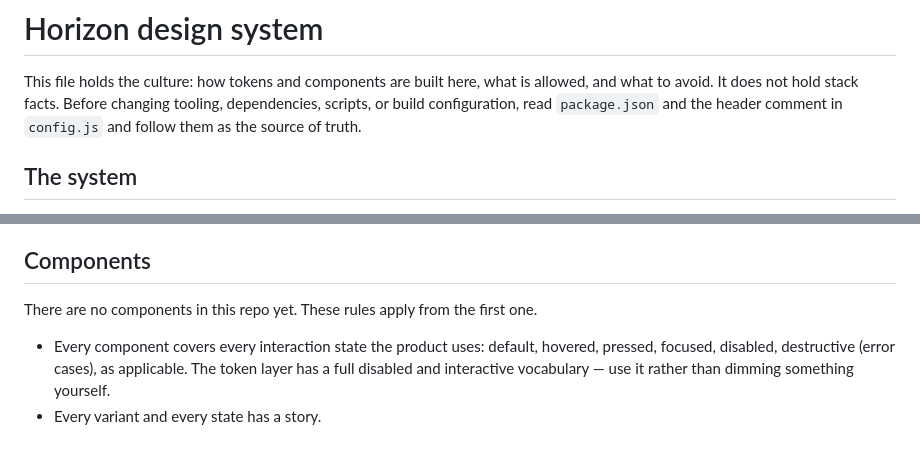
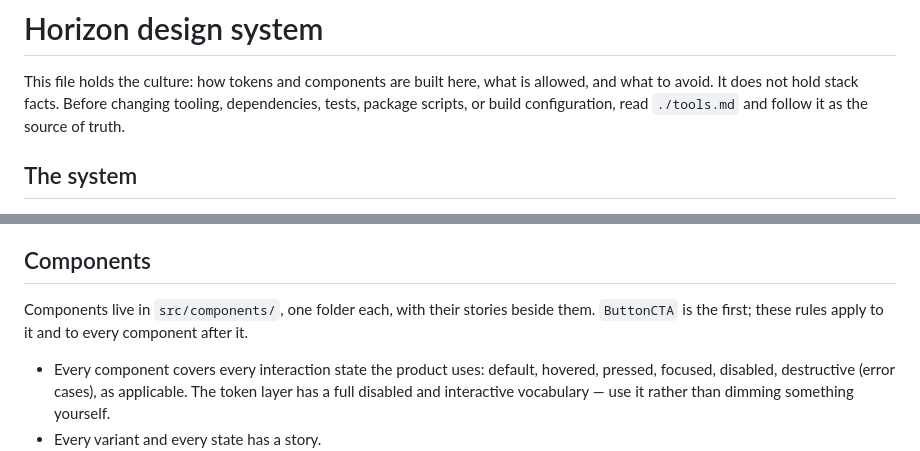
Before and after one commit to wah-ag/horizon-stays-ds, a Markdown page: CLAUDE.md, 2 parts joined by grey strips. Rendered like a GitHub page.

Commit message:
CLAUDE.md: point stack facts at tools.md, describe components as they are
Two lines had gone stale:
- Stack facts now live in tools.md, so the pointer at the top sends
  readers there instead of package.json and config.js.
- "There are no components in this repo yet" stopped being true when
  ButtonCTA landed. The Components section now says where components
  live and that its rules apply to ButtonCTA and everything after it.

No rule was added, removed or reworded.

Co-Authored-By: Claude Opus 5 <noreply@anthropic.com>

```diff
--- a/CLAUDE.md
+++ b/CLAUDE.md
@@ -4,8 +4,8 @@ Intro- This project is to build design system that syncs both design and develop
 
 This file holds the culture: how tokens and components are built here, what is
 allowed, and what to avoid. It does not hold stack facts. Before changing
-tooling, dependencies, scripts, or build configuration, read `package.json` and
-the header comment in `config.js` and follow them as the source of truth.
+tooling, dependencies, tests, package scripts, or build configuration, read
+`./tools.md` and follow it as the source of truth.
 
 ## The system
 
@@ -43,7 +43,9 @@ the header comment in `config.js` and follow them as the source of truth.
 
 ## Components
 
-There are no components in this repo yet. These rules apply from the first one.
+Components live in `src/components/`, one folder each, with their stories
+beside them. `ButtonCTA` is the first; these rules apply to it and to every
+component after it.
 
 - Every component covers every interaction state the product uses: default,
   hovered, pressed, focused, disabled, destructive (error cases), as applicable. The token
```
